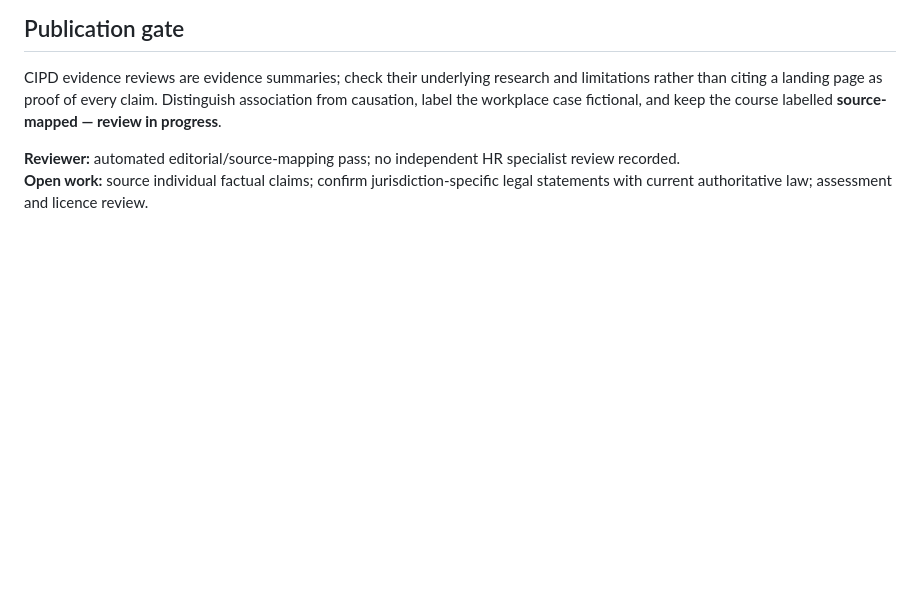
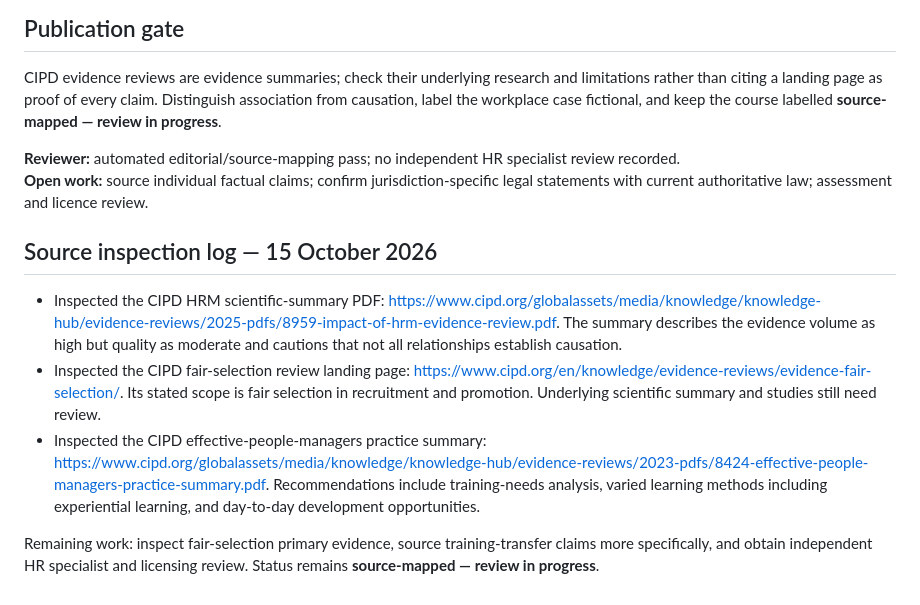
Before and after one commit to Mutayibnissar/keimova, a Markdown page: curriculum/audits/hr-management-essentials.md, the part around the change. Rendered like a GitHub page; blank space fills up the shorter version.

Commit message:
Document HR evidence source inspection

```diff
--- a/curriculum/audits/hr-management-essentials.md
+++ b/curriculum/audits/hr-management-essentials.md
@@ -24,3 +24,12 @@ CIPD evidence reviews are evidence summaries; check their underlying research an
 
 **Reviewer:** automated editorial/source-mapping pass; no independent HR specialist review recorded.
 **Open work:** source individual factual claims; confirm jurisdiction-specific legal statements with current authoritative law; assessment and licence review.
+
+
+## Source inspection log — 15 October 2026
+
+- Inspected the CIPD HRM scientific-summary PDF: https://www.cipd.org/globalassets/media/knowledge/knowledge-hub/evidence-reviews/2025-pdfs/8959-impact-of-hrm-evidence-review.pdf. The summary describes the evidence volume as high but quality as moderate and cautions that not all relationships establish causation.
+- Inspected the CIPD fair-selection review landing page: https://www.cipd.org/en/knowledge/evidence-reviews/evidence-fair-selection/. Its stated scope is fair selection in recruitment and promotion. Underlying scientific summary and studies still need review.
+- Inspected the CIPD effective-people-managers practice summary: https://www.cipd.org/globalassets/media/knowledge/knowledge-hub/evidence-reviews/2023-pdfs/8424-effective-people-managers-practice-summary.pdf. Recommendations include training-needs analysis, varied learning methods including experiential learning, and day-to-day development opportunities.
+
+Remaining work: inspect fair-selection primary evidence, source training-transfer claims more specifically, and obtain independent HR specialist and licensing review. Status remains **source-mapped — review in progress**.
```
